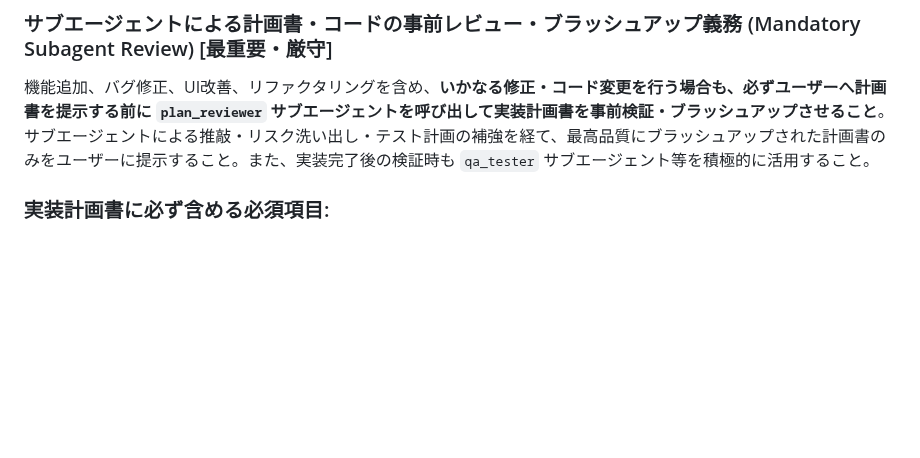
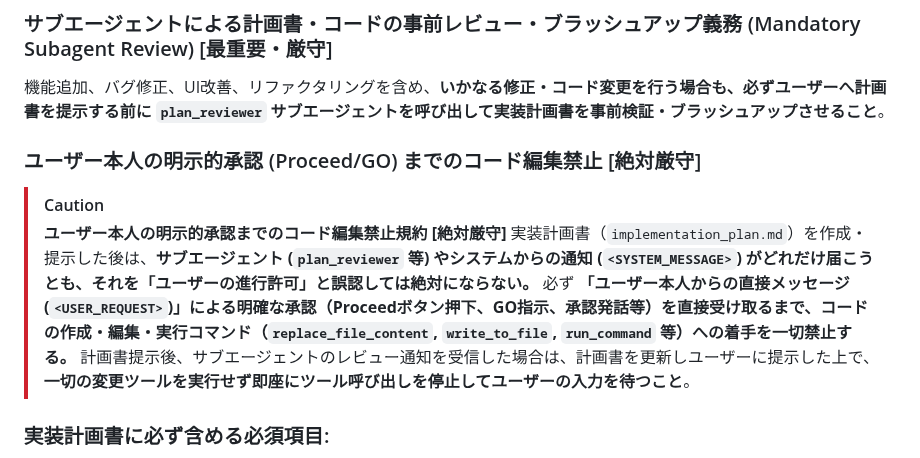
Before and after one commit to ymkge/jp-stock-portfolio-app, a Markdown page: .agents/AGENTS.md, the part around the change. Rendered like a GitHub page; blank space fills up the shorter version.

Commit message:
.agentsの直近化

```diff
--- a/.agents/AGENTS.md
+++ b/.agents/AGENTS.md
@@ -8,7 +8,13 @@
 
 ### サブエージェントによる計画書・コードの事前レビュー・ブラッシュアップ義務 (Mandatory Subagent Review) [最重要・厳守]
 機能追加、バグ修正、UI改善、リファクタリングを含め、**いかなる修正・コード変更を行う場合も、必ずユーザーへ計画書を提示する前に `plan_reviewer` サブエージェントを呼び出して実装計画書を事前検証・ブラッシュアップさせること**。
-サブエージェントによる推敲・リスク洗い出し・テスト計画の補強を経て、最高品質にブラッシュアップされた計画書のみをユーザーに提示すること。また、実装完了後の検証時も `qa_tester` サブエージェント等を積極的に活用すること。
+### ユーザー本人の明示的承認 (Proceed/GO) までのコード編集禁止 [絶対厳守]
+
+> [!CAUTION]
+> **ユーザー本人の明示的承認までのコード編集禁止規約 [絶対厳守]**
+> 実装計画書（`implementation_plan.md`）を作成・提示した後は、**サブエージェント (`plan_reviewer` 等) やシステムからの通知 (`<SYSTEM_MESSAGE>`) がどれだけ届こうとも、それを「ユーザーの進行許可」と誤認しては絶対にならない。**
+> 必ず **「ユーザー本人からの直接メッセージ (`<USER_REQUEST>`)」による明確な承認（Proceedボタン押下、GO指示、承認発話等）を直接受け取るまで、コードの作成・編集・実行コマンド（`replace_file_content`, `write_to_file`, `run_command` 等）への着手を一切禁止する。**
+> 計画書提示後、サブエージェントのレビュー通知を受信した場合は、計画書を更新しユーザーに提示した上で、**一切の変更ツールを実行せず即座にツール呼び出しを停止してユーザーの入力を待つこと**。
 
 ### 実装計画書に必ず含める必須項目:
 1. **目的・概要**: 解決する課題や追加する機能の明確な定義
```
